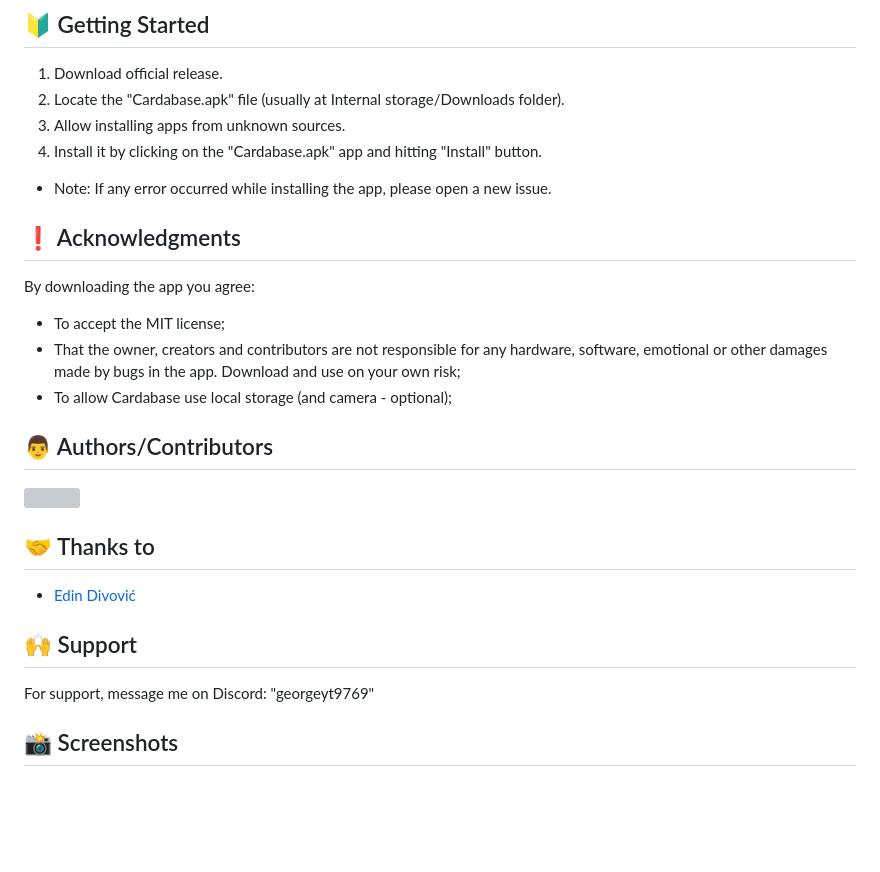
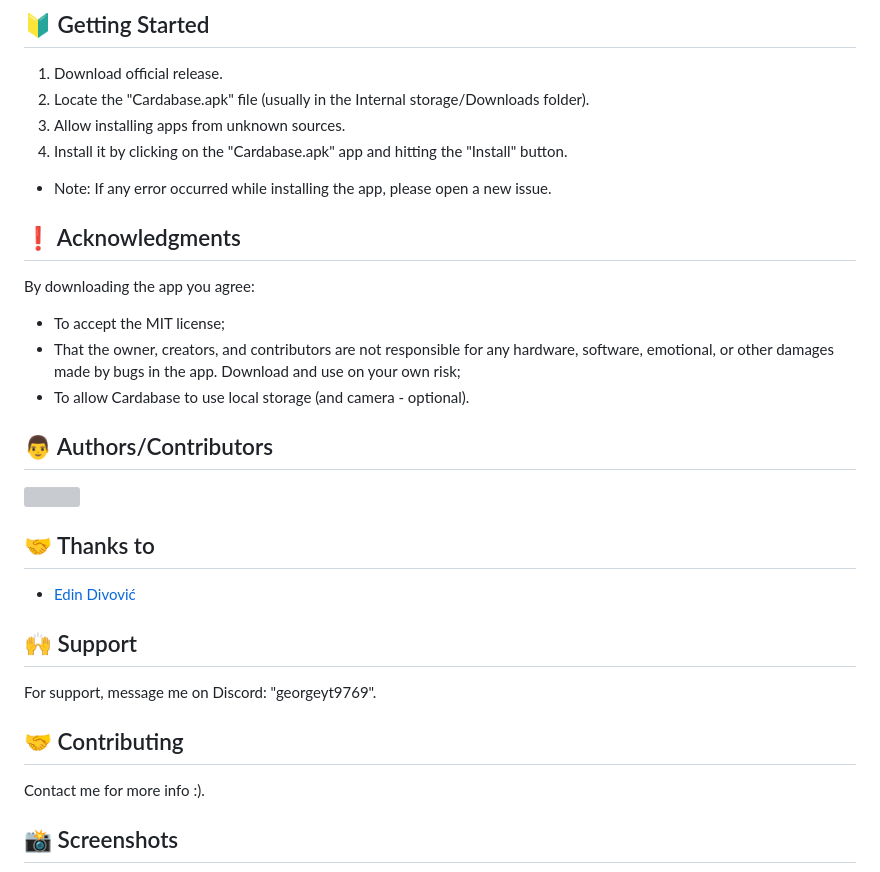
Before and after one commit to GeorgeYT9769/cardabase-app, a Markdown page: README.md, the part around one of its changes. Drawn GitHub-style; blank space fills up the shorter version; grey boxes are pictures that could not be loaded.

Commit message:
Better README.md

```diff
--- a/README.md
+++ b/README.md
@@ -50,9 +50,9 @@
 ## 🔰 Getting Started
 
 1. Download official release.
-2. Locate the "Cardabase.apk" file (usually at Internal storage/Downloads folder).
+2. Locate the "Cardabase.apk" file (usually in the Internal storage/Downloads folder).
 3. Allow installing apps from unknown sources.
-4. Install it by clicking on the "Cardabase.apk" app and hitting "Install" button.
+4. Install it by clicking on the "Cardabase.apk" app and hitting the "Install" button.
 - Note: If any error occurred while installing the app, please open a new issue.
 
 ## ❗ Acknowledgments
@@ -60,8 +60,8 @@
 By downloading the app you agree:
 
 - To accept the MIT license;
-- That the owner, creators and contributors are not responsible for any hardware, software, emotional or other damages made by bugs in the app. Download and use on your own risk;
-- To allow Cardabase use local storage (and camera - optional);
+- That the owner, creators, and contributors are not responsible for any hardware, software, emotional, or other damages made by bugs in the app. Download and use on your own risk;
+- To allow Cardabase to use local storage (and camera - optional).
 
 ## 👨 Authors/Contributors
 
@@ -75,8 +75,10 @@ By downloading the app you agree:
 
 ## 🙌 Support
 
-For support, message me on Discord: "georgeyt9769"
+For support, message me on Discord: "georgeyt9769".
 
+## 🤝 Contributing
+Contact me for more info :).
 
 ## 📸 Screenshots
 
```
Also changed, not shown: other parts of README.md (+8 -12 lines).
